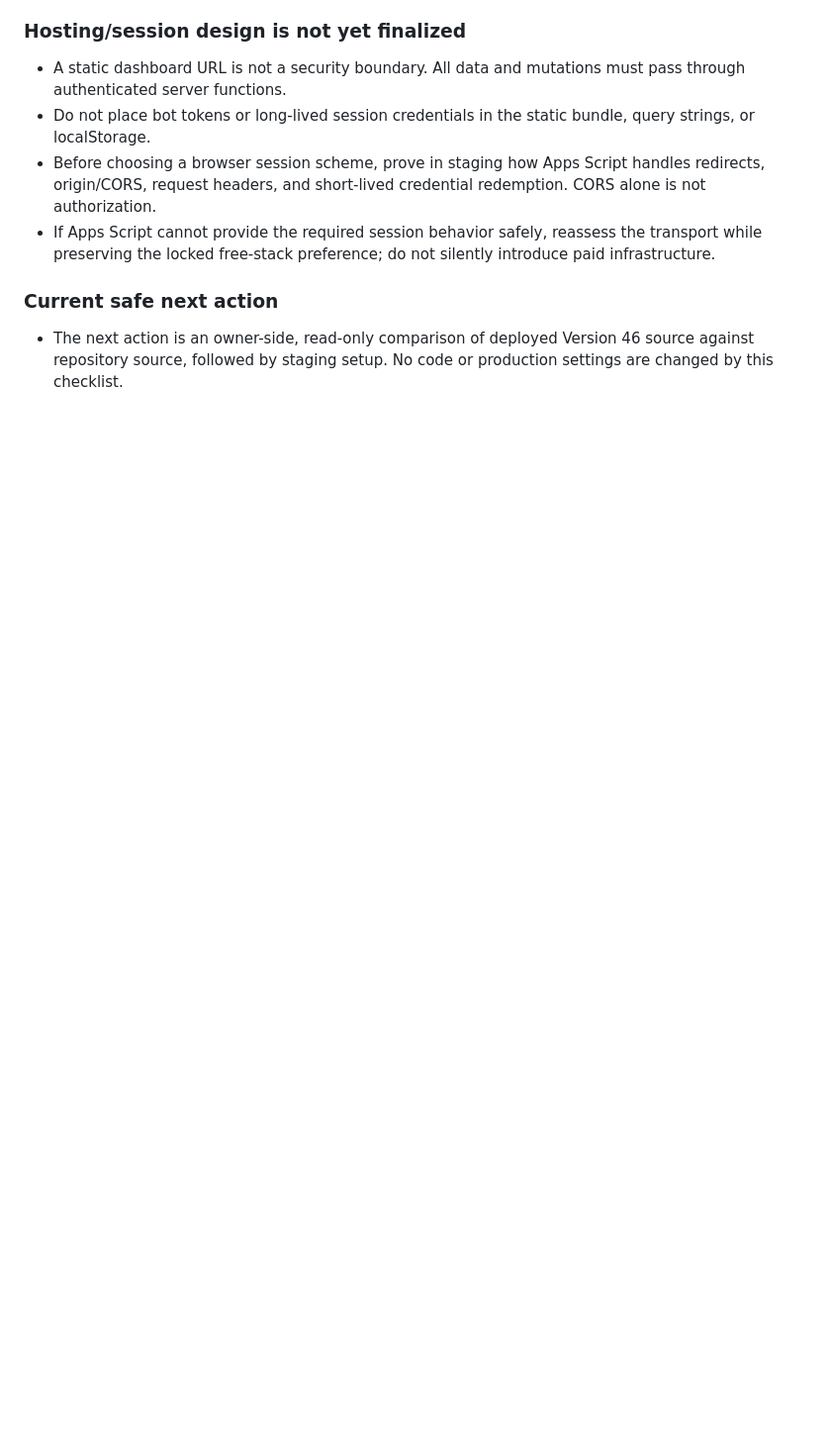
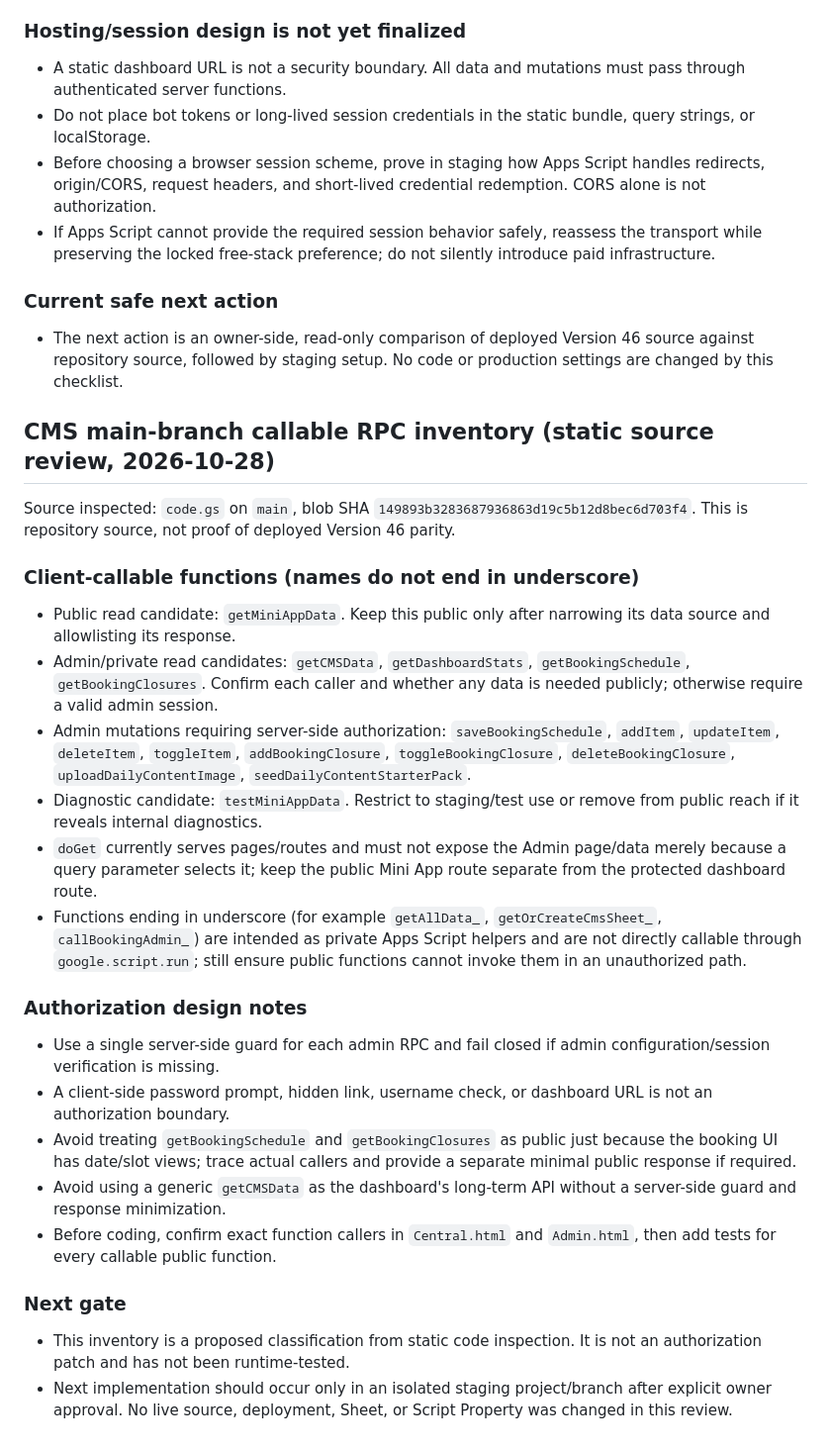
Before and after one commit to kaenatchi/Kaenatchi-CMS, a Markdown page: SECURITY_ADMIN_DASHBOARD_AUDIT.md, the part around the change. Shown at 99% size. Rendered like a GitHub page; blank space fills up the shorter version.

Commit message:
docs: classify CMS callable functions for admin authorization

```diff
--- a/SECURITY_ADMIN_DASHBOARD_AUDIT.md
+++ b/SECURITY_ADMIN_DASHBOARD_AUDIT.md
@@ -186,3 +186,27 @@ Source review does not reveal the access settings of the currently deployed Apps
 
 ### Current safe next action
 - The next action is an owner-side, read-only comparison of deployed Version 46 source against repository source, followed by staging setup. No code or production settings are changed by this checklist.
+
+
+## CMS main-branch callable RPC inventory (static source review, 2026-10-28)
+
+Source inspected: `code.gs` on `main`, blob SHA `149893b3283687936863d19c5b12d8bec6d703f4`. This is repository source, not proof of deployed Version 46 parity.
+
+### Client-callable functions (names do not end in underscore)
+- Public read candidate: `getMiniAppData`. Keep this public only after narrowing its data source and allowlisting its response.
+- Admin/private read candidates: `getCMSData`, `getDashboardStats`, `getBookingSchedule`, `getBookingClosures`. Confirm each caller and whether any data is needed publicly; otherwise require a valid admin session.
+- Admin mutations requiring server-side authorization: `saveBookingSchedule`, `addItem`, `updateItem`, `deleteItem`, `toggleItem`, `addBookingClosure`, `toggleBookingClosure`, `deleteBookingClosure`, `uploadDailyContentImage`, `seedDailyContentStarterPack`.
+- Diagnostic candidate: `testMiniAppData`. Restrict to staging/test use or remove from public reach if it reveals internal diagnostics.
+- `doGet` currently serves pages/routes and must not expose the Admin page/data merely because a query parameter selects it; keep the public Mini App route separate from the protected dashboard route.
+- Functions ending in underscore (for example `getAllData_`, `getOrCreateCmsSheet_`, `callBookingAdmin_`) are intended as private Apps Script helpers and are not directly callable through `google.script.run`; still ensure public functions cannot invoke them in an unauthorized path.
+
+### Authorization design notes
+- Use a single server-side guard for each admin RPC and fail closed if admin configuration/session verification is missing.
+- A client-side password prompt, hidden link, username check, or dashboard URL is not an authorization boundary.
+- Avoid treating `getBookingSchedule` and `getBookingClosures` as public just because the booking UI has date/slot views; trace actual callers and provide a separate minimal public response if required.
+- Avoid using a generic `getCMSData` as the dashboard's long-term API without a server-side guard and response minimization.
+- Before coding, confirm exact function callers in `Central.html` and `Admin.html`, then add tests for every callable public function.
+
+### Next gate
+- This inventory is a proposed classification from static code inspection. It is not an authorization patch and has not been runtime-tested.
+- Next implementation should occur only in an isolated staging project/branch after explicit owner approval. No live source, deployment, Sheet, or Script Property was changed in this review.
```
